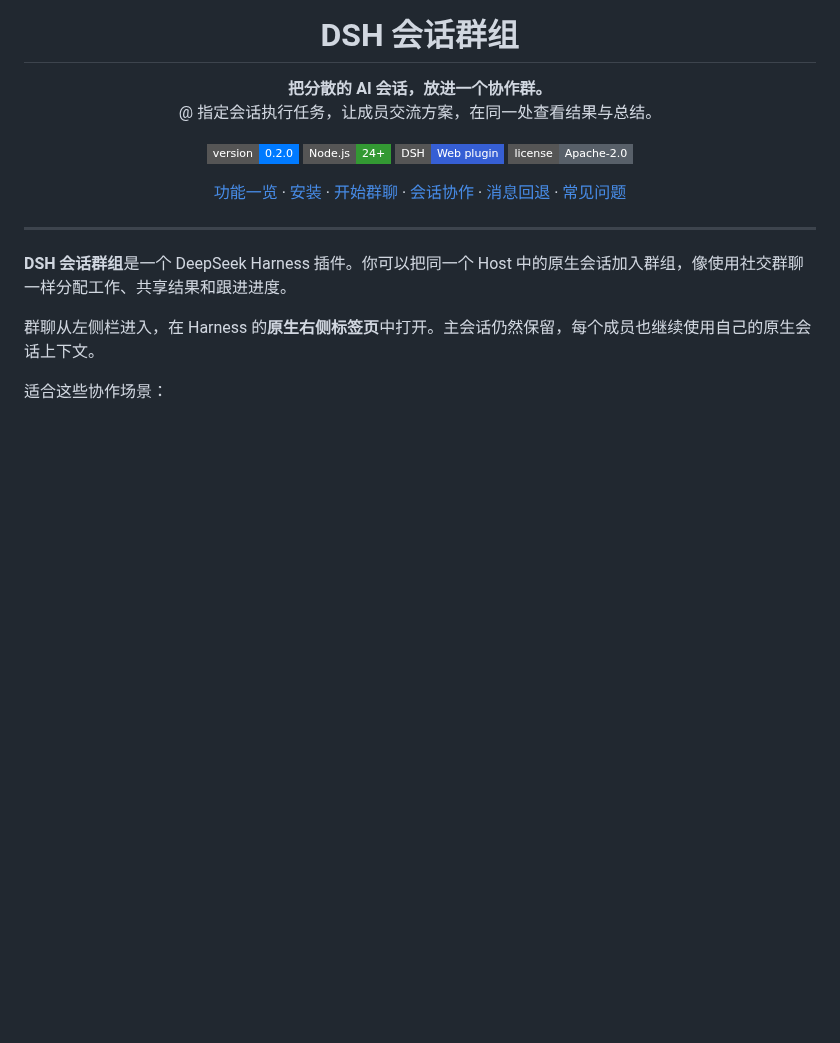
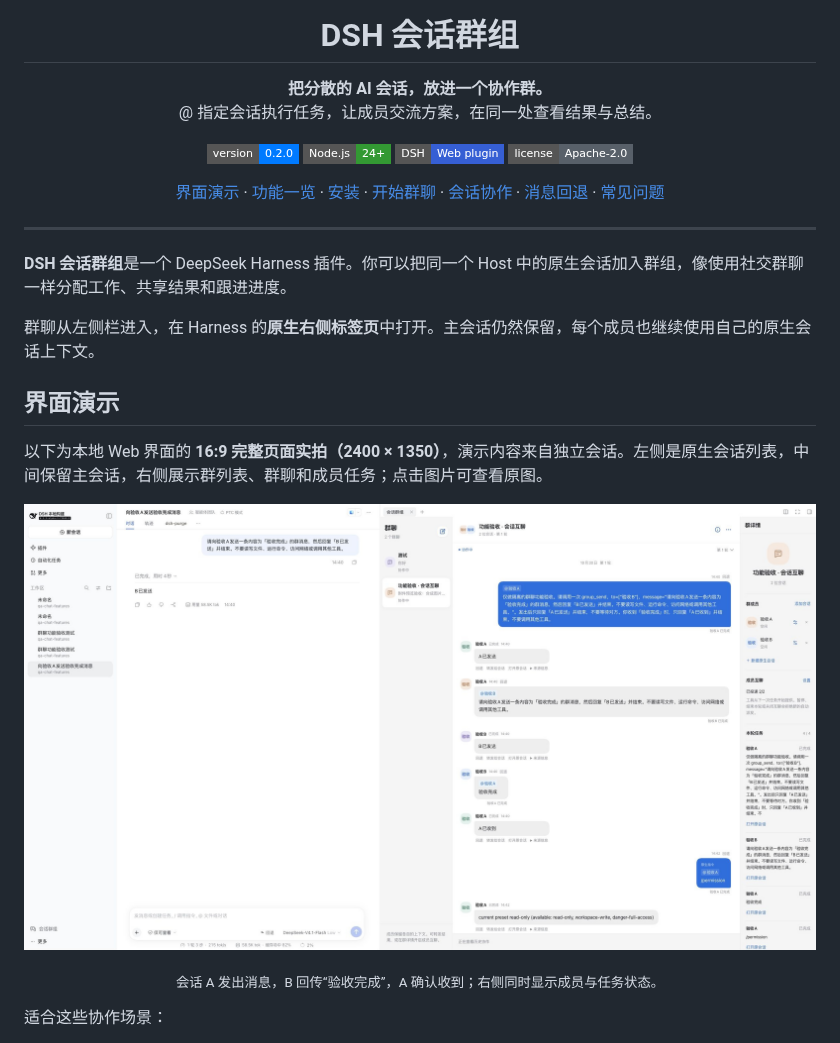
Before and after one commit to VibeDev-Si/deepseek-harness-group-messages, a Markdown page: README.md, the part around one of its changes. Drawn GitHub-style; pictures changed too: assets/readme/group-chat-wide.jpg (added); badges without logos; blank space fills up the shorter version.

Commit message:
docs: add widescreen full-page UI demos

```diff
--- a/README.md
+++ b/README.md
@@ -17,6 +17,7 @@
 </p>
 
 <p align="center">
+  <a href="#demo">界面演示</a> ·
   <a href="#features">功能一览</a> ·
   <a href="#installation">安装</a> ·
   <a href="#quick-start">开始群聊</a> ·
@@ -30,6 +31,16 @@
 **DSH 会话群组**是一个 DeepSeek Harness 插件。你可以把同一个 Host 中的原生会话加入群组，像使用社交群聊一样分配工作、共享结果和跟进进度。
 
 群聊从左侧栏进入，在 Harness 的**原生右侧标签页**中打开。主会话仍然保留，每个成员也继续使用自己的原生会话上下文。
+
+<a name="demo"></a>
+
+## 界面演示
+
+以下为本地 Web 界面的 **16:9 完整页面实拍（2400 × 1350）**，演示内容来自独立会话。左侧是原生会话列表，中间保留主会话，右侧展示群列表、群聊和成员任务；点击图片可查看原图。
+
+[![宽屏完整页面：原生主会话与右侧 A→B→A 群聊协作](./assets/readme/group-chat-wide.jpg)](./assets/readme/group-chat-wide.jpg)
+
+<p align="center"><sub>会话 A 发出消息，B 回传“验收完成”，A 确认收到；右侧同时显示成员与任务状态。</sub></p>
 
 适合这些协作场景：
 
```
Also changed, not shown: other parts of README.md (+8 -0 lines), assets/readme/attachments-wide.jpg (added), assets/readme/member-settings-wide.jpg (added).
